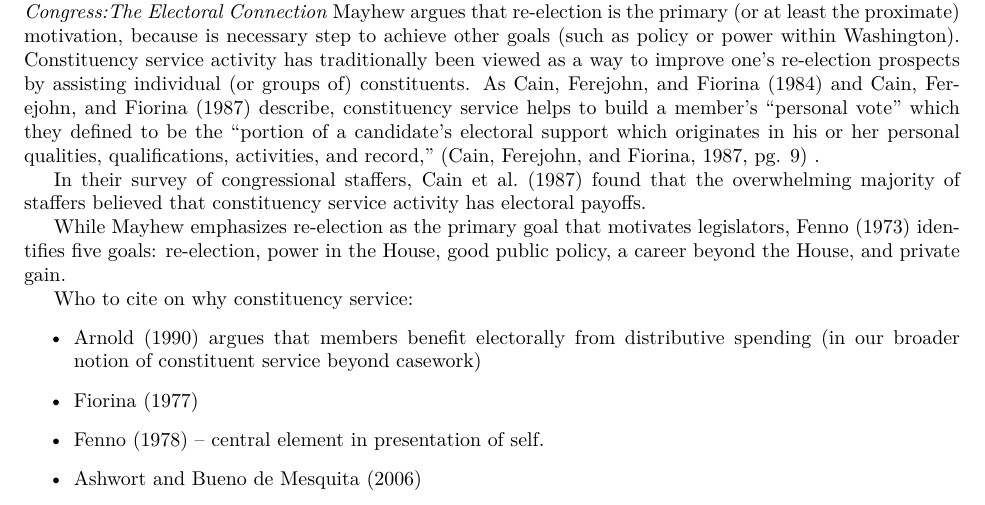
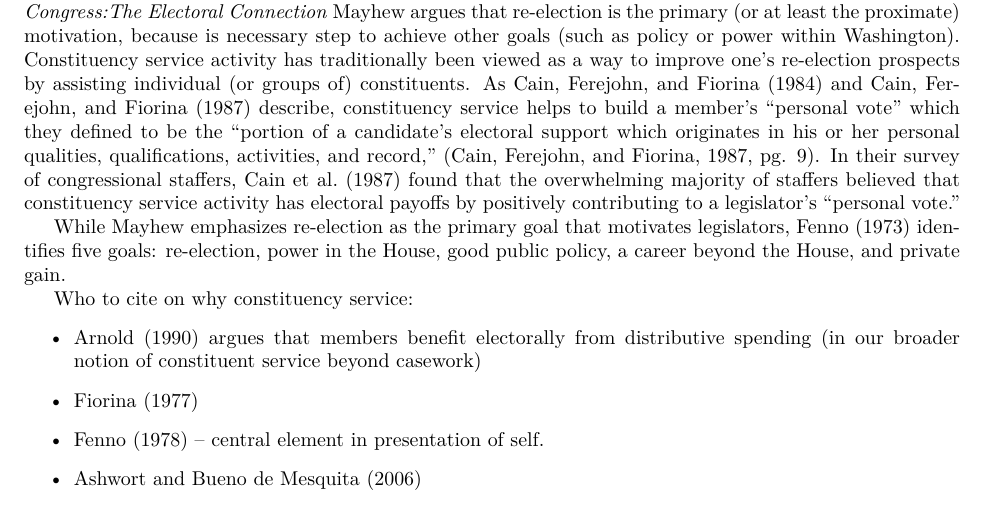
Before and after one commit to judgelord/correspondence, a LaTeX paper (APSA2018.tex): part of page 3 of 11, cut so that both start at the same text. Compiled offline with pdfLaTeX.

Commit message:
Why constituency service

```diff
--- a/APSA2018.tex
+++ b/APSA2018.tex
@@ -72,10 +72,7 @@ While the definition that Fenno presents is broad, the central element is clear
 
 \section{Why do legislators perform constituency service?}
 
-To understand why legislators engage in constituency service, we begin with the broader question of what motivates Members of Congress?  The classic answers to which come from \citet{Mayhew1974} and \citet{Fenno1973}. In \emph{Congress:The Electoral Connection} Mayhew argues that re-election is the primary (or at least the proximate) motivation, because is necessary step to achieve other goals (such as policy or power within Washington).   Constituency service activity has traditionally been viewed as a way to improve one's re-election prospects by assisting individual (or groups of) constituents.  As \citet*{CainFerejohnFiorina1984} and \citet*{CainFerejohnFiorina1987} describe, constituency service helps to build a member's ``personal vote'' which they defined to be the ``portion of a candidate's electoral support which originates in his or her personal qualities, qualifications, activities, and record,'' \citep*[][pg. 9]{CainFerejohnFiorina1987} .
-
-
-In their survey of congressional staffers, \citet{CainFerejohnFiorina1987} found that the overwhelming majority of staffers believed that constituency service activity has electoral payoffs.
+To understand why legislators engage in constituency service, we begin with the broader question of what motivates Members of Congress?  The classic answers to which come from \citet{Mayhew1974} and \citet{Fenno1973}. In \emph{Congress:The Electoral Connection} Mayhew argues that re-election is the primary (or at least the proximate) motivation, because is necessary step to achieve other goals (such as policy or power within Washington).   Constituency service activity has traditionally been viewed as a way to improve one's re-election prospects by assisting individual (or groups of) constituents.  As \citet*{CainFerejohnFiorina1984} and \citet*{CainFerejohnFiorina1987} describe, constituency service helps to build a member's ``personal vote'' which they defined to be the ``portion of a candidate's electoral support which originates in his or her personal qualities, qualifications, activities, and record,'' \citep*[][pg. 9]{CainFerejohnFiorina1987}. In their survey of congressional staffers, \citet{CainFerejohnFiorina1987} found that the overwhelming majority of staffers believed that constituency service activity has electoral payoffs by positively contributing to a legislator's ``personal vote.''
 
 
 
```
